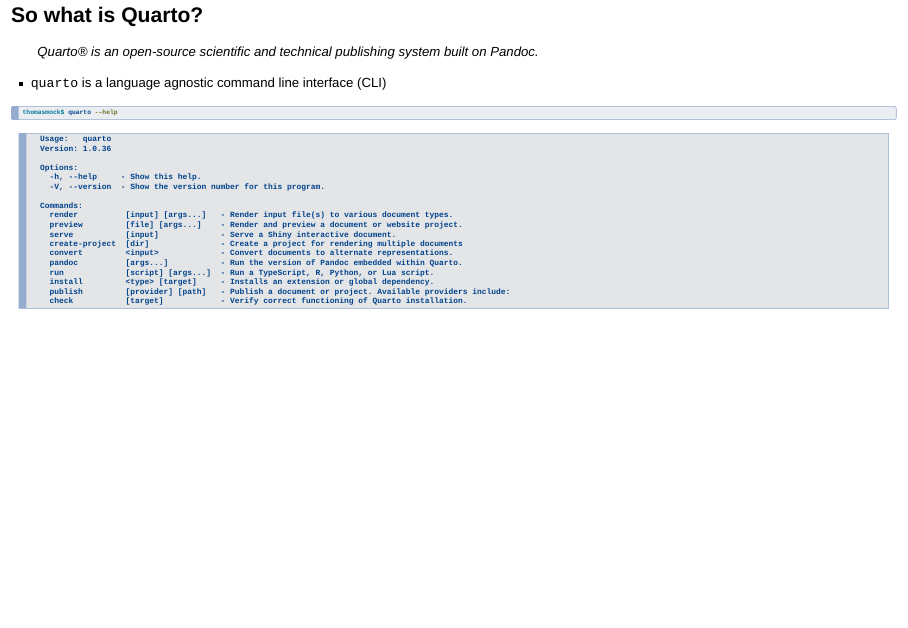
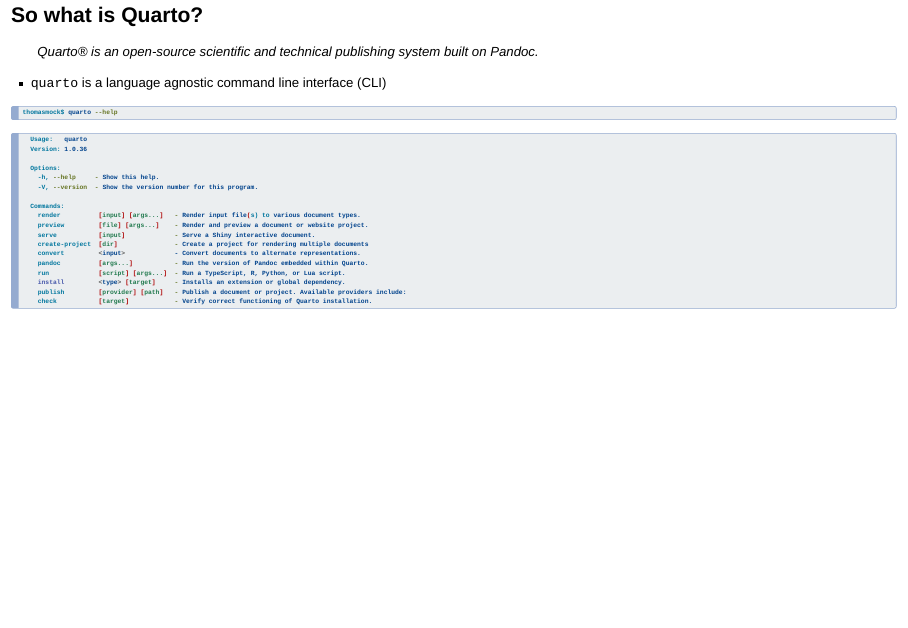
Before and after one commit to jthomasmock/quarto-presentation, a Quarto document (quarto-for-users.qmd): page 7 of 33. Rendered offline with R 4.5, knitr and Pandoc in place of Quarto, with nearby package versions; drawn as Slidy slides in place of the format the file asks for; some code elsewhere in the file could not run offline; common packages that the code uses without loading them are loaded.

Commit message:
update slides

````diff
--- a/quarto-for-users.qmd
+++ b/quarto-for-users.qmd
@@ -84,7 +84,13 @@
 ```bash
 thomasmock$ quarto --help
 ```
-```code
+
+. . .
+
+```{bash}
+#| eval: false
+#| echo: true
+#| code-line-numbers: "|9|10|17"
   Usage:   quarto
   Version: 1.0.36
 
````
